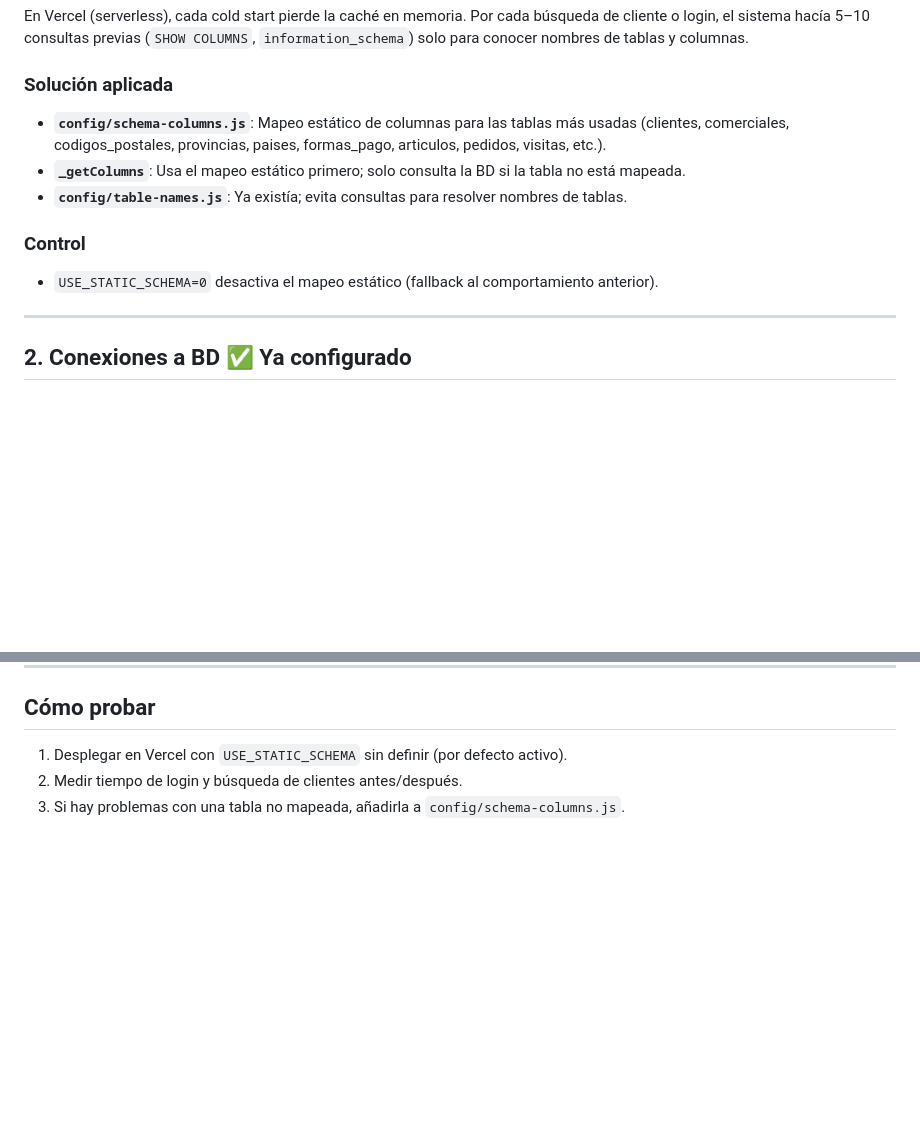
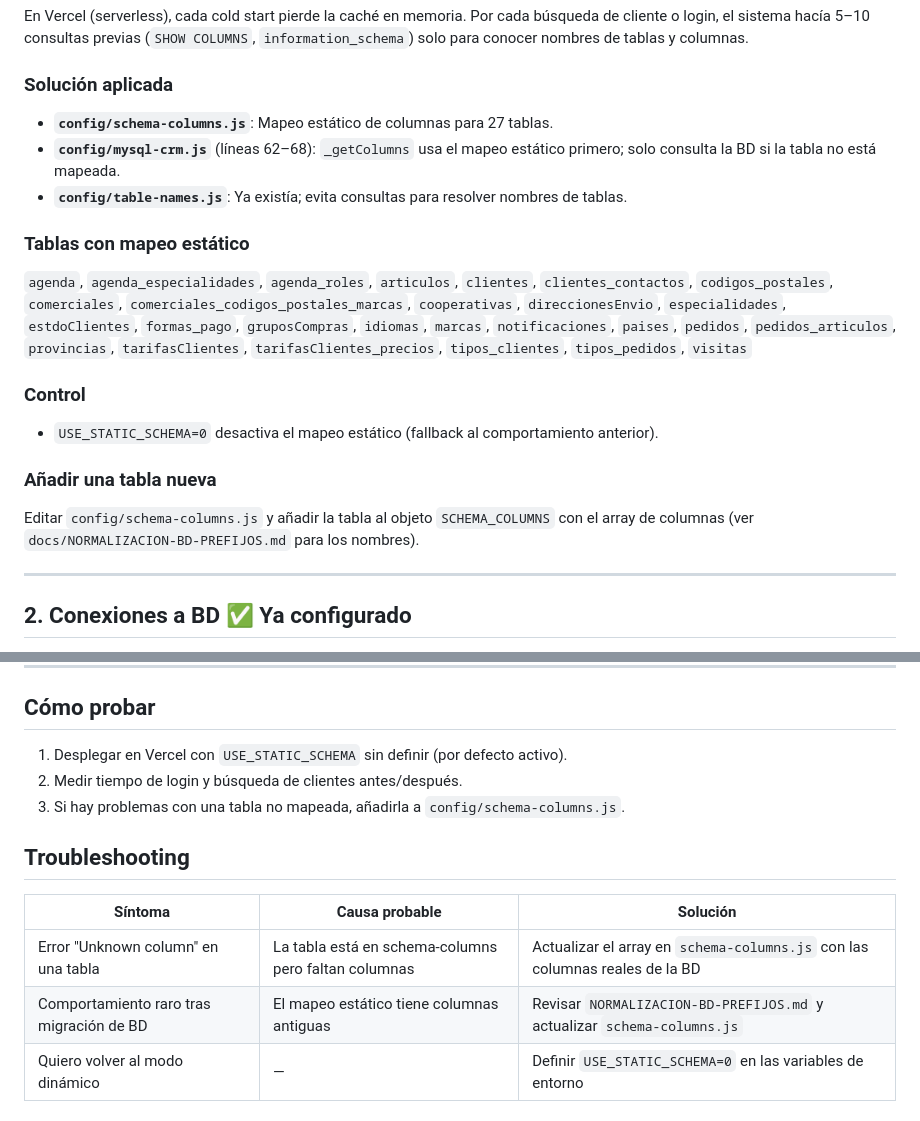
Before and after one commit to farmadescanso-ai/crm_gemavip, a Markdown page: docs/PLAN-MEJORAS-VERCEL.md, 2 parts joined by grey strips. Drawn GitHub-style; blank space fills up the shorter version.

Commit message:
docs: ampliar PLAN-MEJORAS-VERCEL con tablas, referencias y troubleshooting
Made-with: Cursor

```diff
--- a/docs/PLAN-MEJORAS-VERCEL.md
+++ b/docs/PLAN-MEJORAS-VERCEL.md
@@ -10,12 +10,18 @@ Basado en el informe de análisis del codebase (Metadata Discovery Overhead, seg
 En Vercel (serverless), cada cold start pierde la caché en memoria. Por cada búsqueda de cliente o login, el sistema hacía 5–10 consultas previas (`SHOW COLUMNS`, `information_schema`) solo para conocer nombres de tablas y columnas.
 
 ### Solución aplicada
-- **`config/schema-columns.js`**: Mapeo estático de columnas para las tablas más usadas (clientes, comerciales, codigos_postales, provincias, paises, formas_pago, articulos, pedidos, visitas, etc.).
-- **`_getColumns`**: Usa el mapeo estático primero; solo consulta la BD si la tabla no está mapeada.
+- **`config/schema-columns.js`**: Mapeo estático de columnas para 27 tablas.
+- **`config/mysql-crm.js`** (líneas 62–68): `_getColumns` usa el mapeo estático primero; solo consulta la BD si la tabla no está mapeada.
 - **`config/table-names.js`**: Ya existía; evita consultas para resolver nombres de tablas.
+
+### Tablas con mapeo estático
+`agenda`, `agenda_especialidades`, `agenda_roles`, `articulos`, `clientes`, `clientes_contactos`, `codigos_postales`, `comerciales`, `comerciales_codigos_postales_marcas`, `cooperativas`, `direccionesEnvio`, `especialidades`, `estdoClientes`, `formas_pago`, `gruposCompras`, `idiomas`, `marcas`, `notificaciones`, `paises`, `pedidos`, `pedidos_articulos`, `provincias`, `tarifasClientes`, `tarifasClientes_precios`, `tipos_clientes`, `tipos_pedidos`, `visitas`
 
 ### Control
 - `USE_STATIC_SCHEMA=0` desactiva el mapeo estático (fallback al comportamiento anterior).
+
+### Añadir una tabla nueva
+Editar `config/schema-columns.js` y añadir la tabla al objeto `SCHEMA_COLUMNS` con el array de columnas (ver `docs/NORMALIZACION-BD-PREFIJOS.md` para los nombres).
 
 ---
 
@@ -84,3 +90,11 @@ En Vercel (serverless), cada cold start pierde la caché en memoria. Por cada b
 1. Desplegar en Vercel con `USE_STATIC_SCHEMA` sin definir (por defecto activo).
 2. Medir tiempo de login y búsqueda de clientes antes/después.
 3. Si hay problemas con una tabla no mapeada, añadirla a `config/schema-columns.js`.
+
+## Troubleshooting
+
+| Síntoma | Causa probable | Solución |
+|---------|----------------|----------|
+| Error "Unknown column" en una tabla | La tabla está en schema-columns pero faltan columnas | Actualizar el array en `schema-columns.js` con las columnas reales de la BD |
+| Comportamiento raro tras migración de BD | El mapeo estático tiene columnas antiguas | Revisar `NORMALIZACION-BD-PREFIJOS.md` y actualizar `schema-columns.js` |
+| Quiero volver al modo dinámico | — | Definir `USE_STATIC_SCHEMA=0` en las variables de entorno |
```
